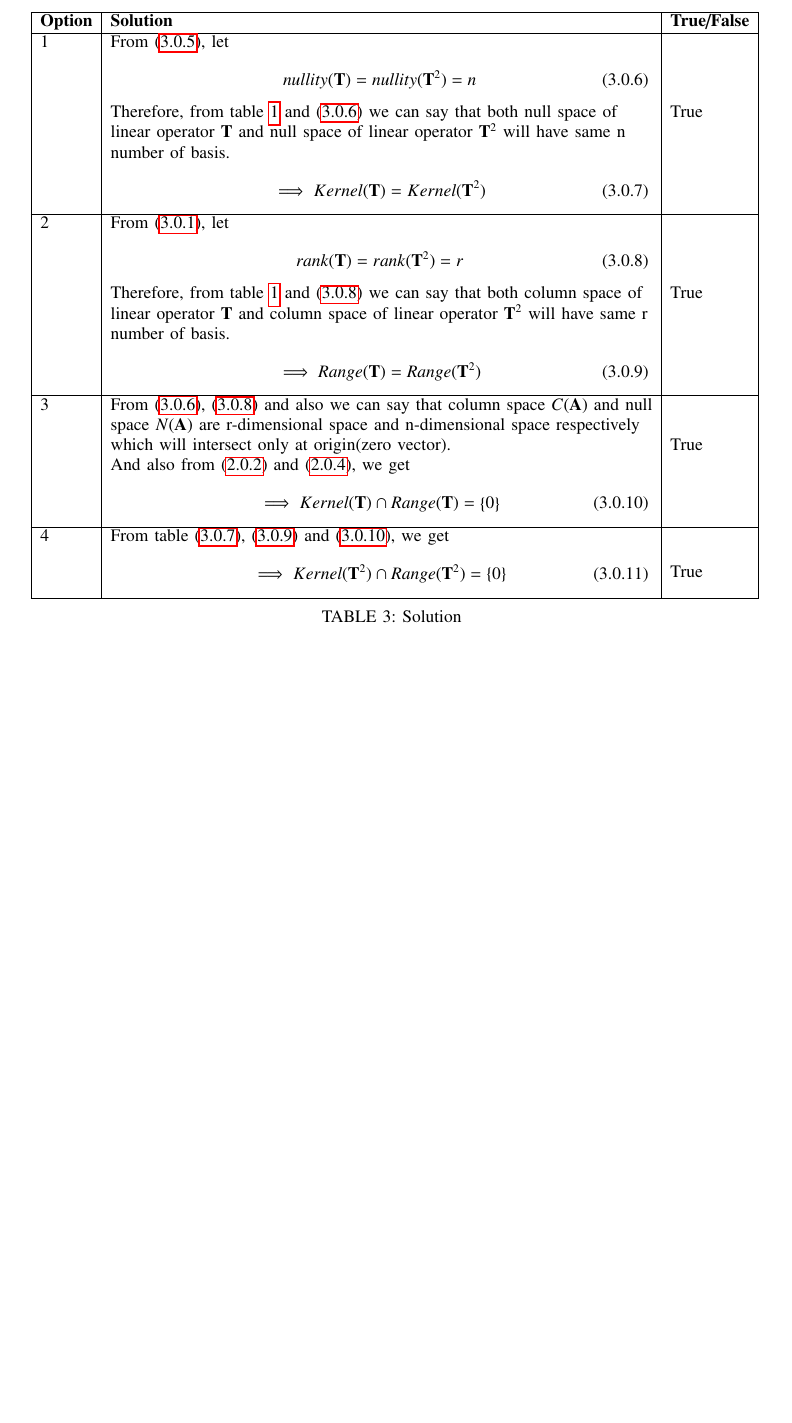
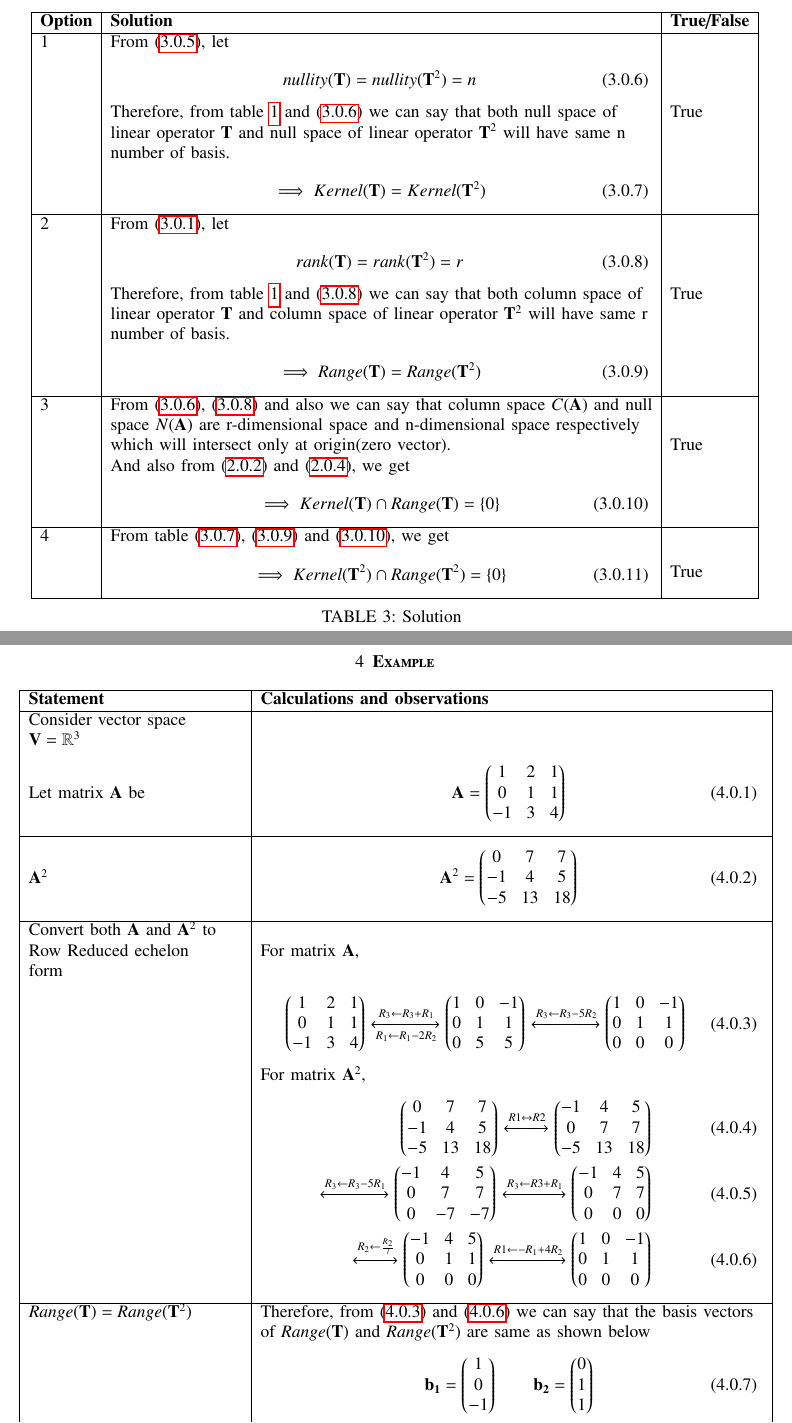
Before and after one commit to Bharat437/Matrix_Theory, a LaTeX problem sheet (Assignment14/Assignment_14.tex): part of page 2 of 2 before the commit and two parts of pages 2 and 3 of 4 after it, the two joined at a grey line, cut so that both start at the same text, the shorter picture padded with empty space. Compiled offline with pdfLaTeX.

Commit message:
Update Assignment_14.tex

```diff
--- a/Assignment14/Assignment_14.tex
+++ b/Assignment14/Assignment_14.tex
@@ -227,3 +227,26 @@ Given&$\vec{V}$ is a finite dimensional space over $\mathbb{R}$ and $T:\vec{V}\r
 \caption{Solution}
 \label{sol}
 \end{longtable}
+\section{\textbf{Example}}
+\renewcommand{\thetable}{4}
+\begin{longtable}{|l|l|}
+\hline
+\endhead
+\textbf{Statement}&\textbf{Calculations and observations}\\
+\hline
+Consider vector space&\\$\vec{V}=\mathbb{R}^3$&\\
+Let matrix $\vec{A}$ be&\parbox{12cm}{\begin{align}
+    \vec{A}=\myvec{1&2&1\\0&1&1\\-1&3&4}
+\end{align}}\\
+\hline$\vec{A}^2$&\parbox{12cm}{\begin{align}
+    \vec{A}^2=\myvec{0&7&7\\-1&4&5\\-5&13&18}
+\end{align}}\\
+\hline
+Convert both $\vec{A}$ and $\vec{A}^2$ to&\\Row Reduced echelon&For matrix $\vec{A}$,\\form&\\&\parbox{12cm}{\begin{align}
+    \myvec{1&2&1\\0&1&1\\-1&3&4}\xleftrightarrow[R_1\leftarrow R_1-2R_2]{R_3\leftarrow R_3+R_1}\myvec{1&0&-1\\0&1&1\\0&5&5}\xleftrightarrow{R_3\leftarrow R_3-5R_2}\myvec{1&0&-1\\0&1&1\\0&0&0}\label{Aref}
+\end{align}}\\&For matrix $\vec{A}^2$,\\&\parbox{12cm}{\begin{align}
+    \myvec{0&7&7\\-1&4&5\\-5&13&18}\xleftrightarrow[]{R1\leftrightarrow R2}\myvec{-1&4&5\\0&7&7\\-5&13&18}\\\xleftrightarrow[]{R_3\leftarrow R_3-5R_1}\myvec{-1&4&5\\0&7&7\\0&-7&-7}\xleftrightarrow[]{R_3\leftarrow R3+R_1}\myvec{-1&4&5\\0&7&7\\0&0&0}\\\xleftrightarrow[]{R_2\leftarrow\frac{R_2}{7}}\myvec{-1&4&5\\0&1&1\\0&0&0}\xleftrightarrow[]{R1\leftarrow -R_1+4R_2}\myvec{1&0&-1\\0&1&1\\0&0&0}\label{A2ref}
+\end{align}}\\
+\hline $Range(\vec{T})=Range(\vec{T}^2)$&Therefore, from \eqref{Aref} and \eqref{A2ref} we can say that the basis vectors\\&of $Range(\vec{T})$ and $Range(\vec{T}^2)$ are same as shown below\\&\parbox{12cm}{\begin{align}
+    \vec{b_1}=\myvec{1\\0\\-1}\quad\quad\vec{b_2}=\myvec{0\\1\\1}\label{basis}
+\end{align}}\\&and also we can say\\&\parbox{12cm}{\begin{align}
@@ -230 +285,2 @@ Given&$\vec{V}$ is a finite dimensional space over $\mathbb{R}$ and $T:\vec{V}\r
+\end{longtable}
 \end{document}
```
Also changed, not shown: Assignment14/Assignment_14.tex (32 more changed lines).
